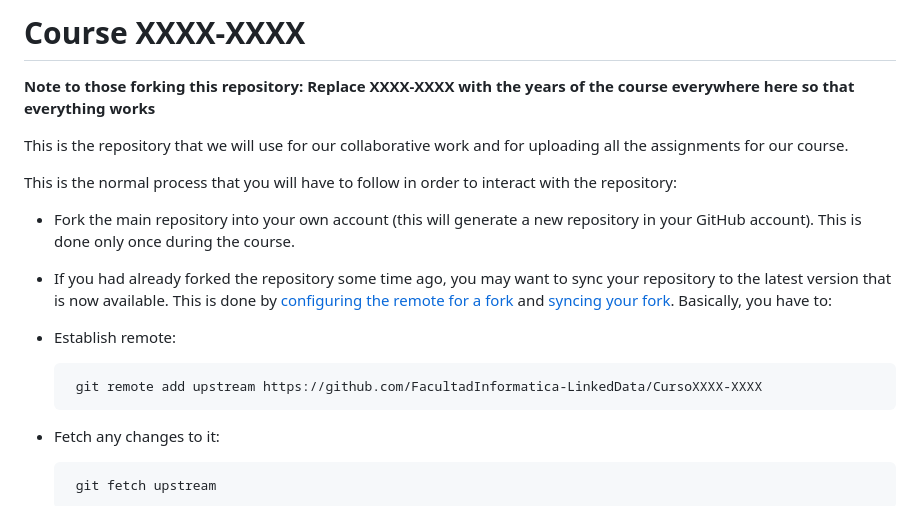
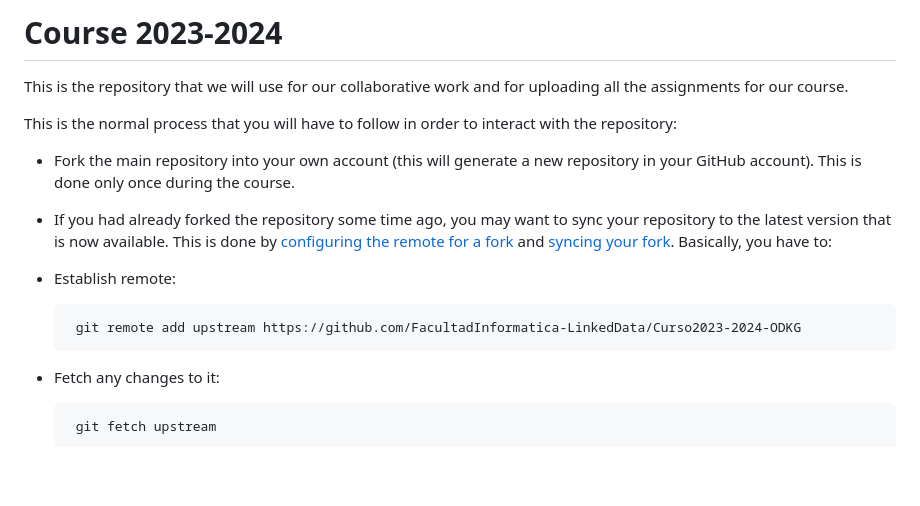
Before and after one commit to FacultadInformatica-LinkedData/Curso2023-2024-ODKG, a Markdown page: README.md, the part around the change. Drawn GitHub-style; blank space fills up the shorter version.

```diff
--- a/README.md
+++ b/README.md
@@ -1,7 +1,5 @@
-Course XXXX-XXXX
+Course 2023-2024
 ================
-
-**Note to those forking this repository: Replace XXXX-XXXX with the years of the course everywhere here so that everything works**
 
 This is the repository that we will use for our collaborative work and for uploading all the assignments for our course.
 
@@ -11,7 +9,7 @@ This is the normal process that you will have to follow in order to interact wit
 * If you had already forked the repository some time ago, you may want to sync your repository to the latest version that is now available. This is done by [configuring the remote for a fork](https://help.github.com/articles/configuring-a-remote-for-a-fork) and [syncing your fork](https://help.github.com/articles/syncing-a-fork). Basically, you have to:
  * Establish remote:
 
-        git remote add upstream https://github.com/FacultadInformatica-LinkedData/CursoXXXX-XXXX
+        git remote add upstream https://github.com/FacultadInformatica-LinkedData/Curso2023-2024-ODKG
 
  * Fetch any changes to it:
 
```
